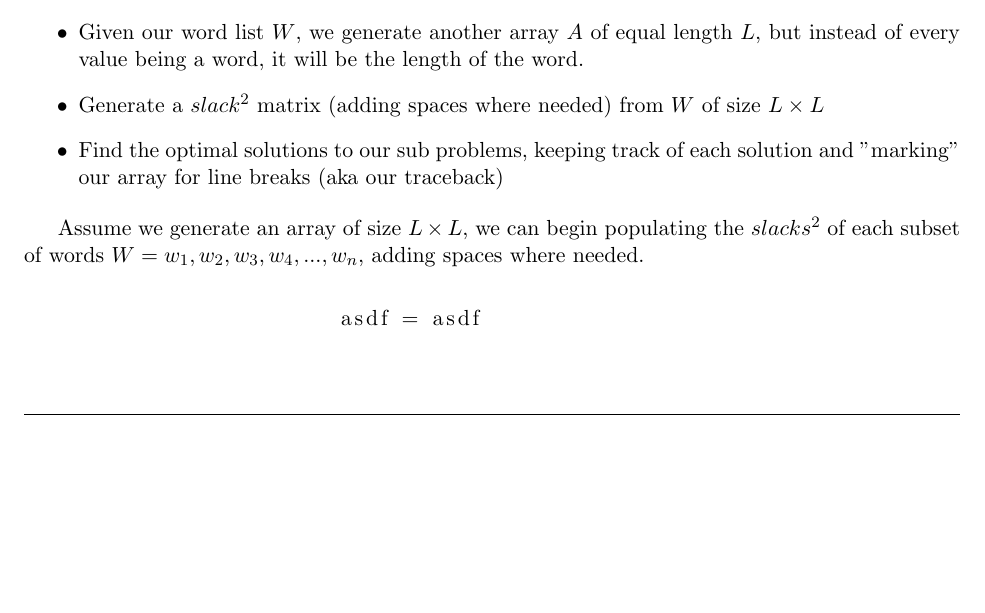
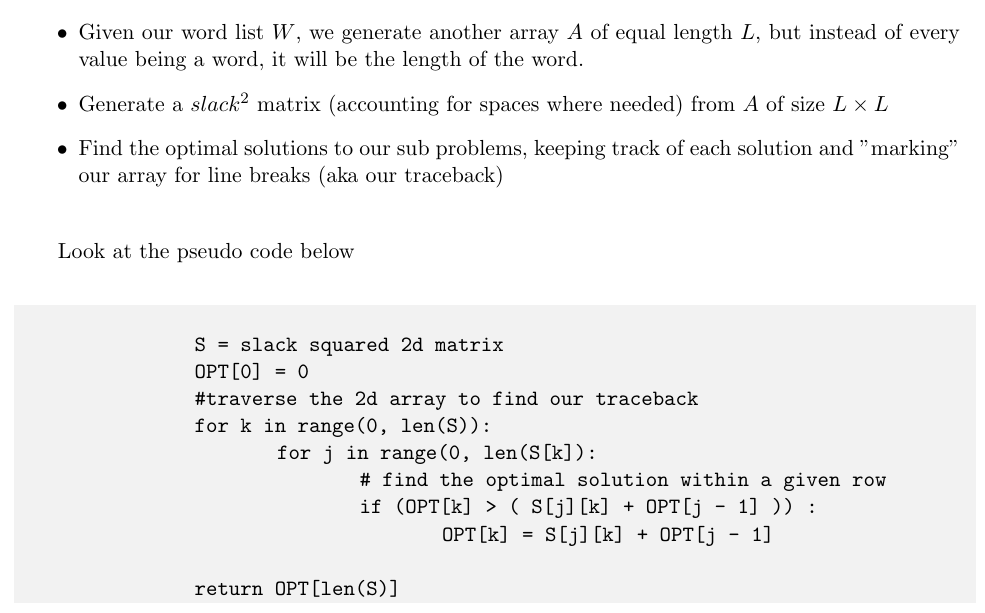
Before and after one commit to ChannelJuanNews/Homework-3, a LaTeX document (main.tex): part of page 3 of 3 before the commit and part of page 3 of 4 after it, cut so that both start at the same text, the shorter picture padded with empty space. Compiled offline with pdfLaTeX.

Commit message:
done I think

```diff
--- a/main.tex
+++ b/main.tex
@@ -24,6 +24,8 @@
 \usepackage{lipsum}% for demo only!
 \usepackage{listings}
 \usepackage{verbatimbox}
+\usepackage{listings}
+\usepackage{color}
 
 \input{macros.tex}
 
@@ -159,18 +161,39 @@
 
 	\begin{itemize}
 		\item Given our word list $W$, we generate another array $A$ of equal length $L$, but instead of every value being a word, it will be the length of the word.
-  		\item Generate a $slack^2$ matrix (adding spaces where needed) from $W$ of size $L \times L$
+  		\item Generate a $slack^2$ matrix (accounting for spaces where needed) from $A$ of size $L \times L$
   		\item Find the optimal solutions to our sub problems, keeping track of each solution and "marking" our array for line breaks (aka our traceback)
 	\end{itemize}
 
-	Assume we generate an array of size $L \times L$, we can begin populating the $slacks^2$ of each subset of words $W = {w_1, w_2, w_3, w_4, ... , w_n }$, adding spaces where needed.
+	\hfil
+
+		Look at the pseudo code below
+
+	\hfil
 
 
-	\begin{center}
-			\begin{lstlisting}
-			asdf = asdf
-		\end{lstlisting}
-	\end{center}
+
+	\definecolor{light-gray}{gray}{0.95}
+	\lstset{columns=fullflexible, basicstyle=\ttfamily,backgroundcolor=\color{light-gray},xleftmargin=0.1cm,frame=lr,framesep=8pt,framerule=0pt}
+
+
+	\begin{lstlisting}
+
+		S = slack squared 2d matrix
+		OPT[0] = 0
+		#traverse the 2d array to find our traceback
+		for k in range(0, len(S)):
+			for j in range(0, len(S[k]):
+				# find the optimal solution within a given row
+				if (OPT[k] > ( S[j][k] + OPT[j - 1] )) :
+					OPT[k] = S[j][k] + OPT[j - 1]
+
+		return OPT[len(S)]
+
+
+	\end{lstlisting}
+
+	\hfil
 
 
 
```
Also changed, not shown: main.pdf, 2 other files.
